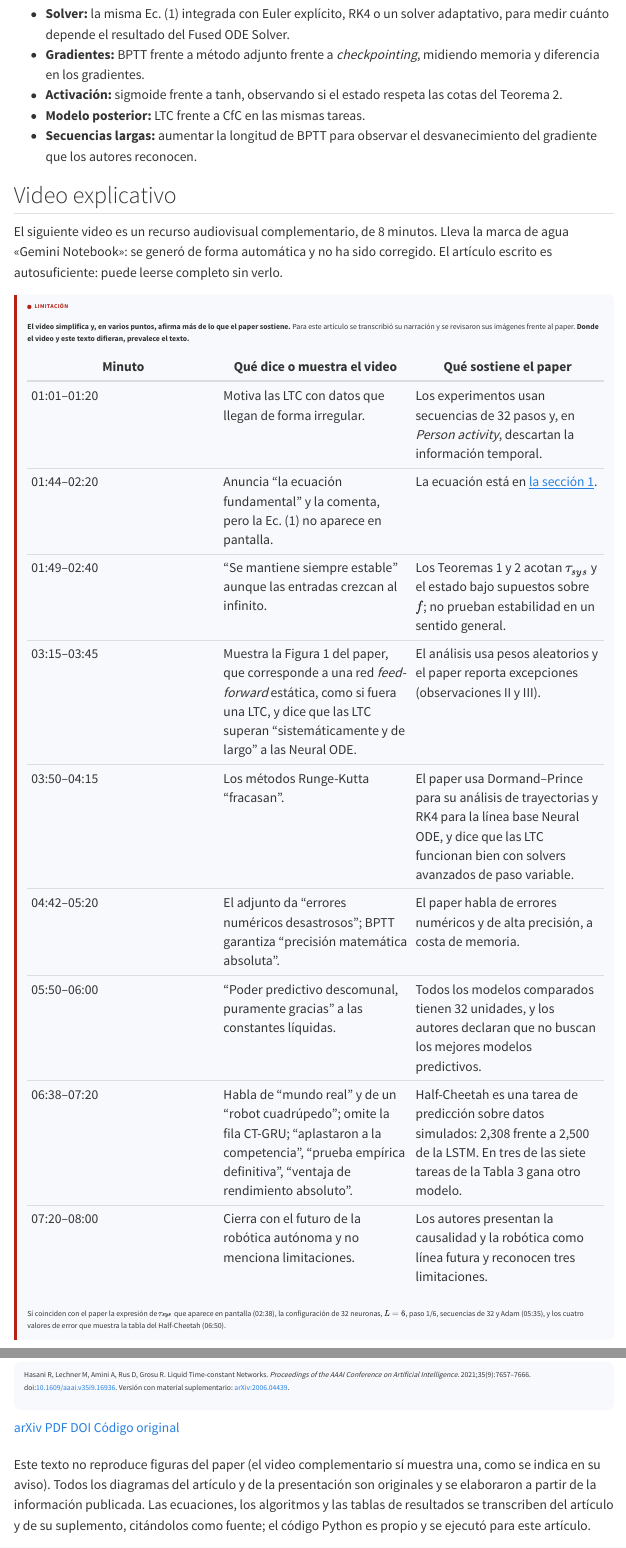
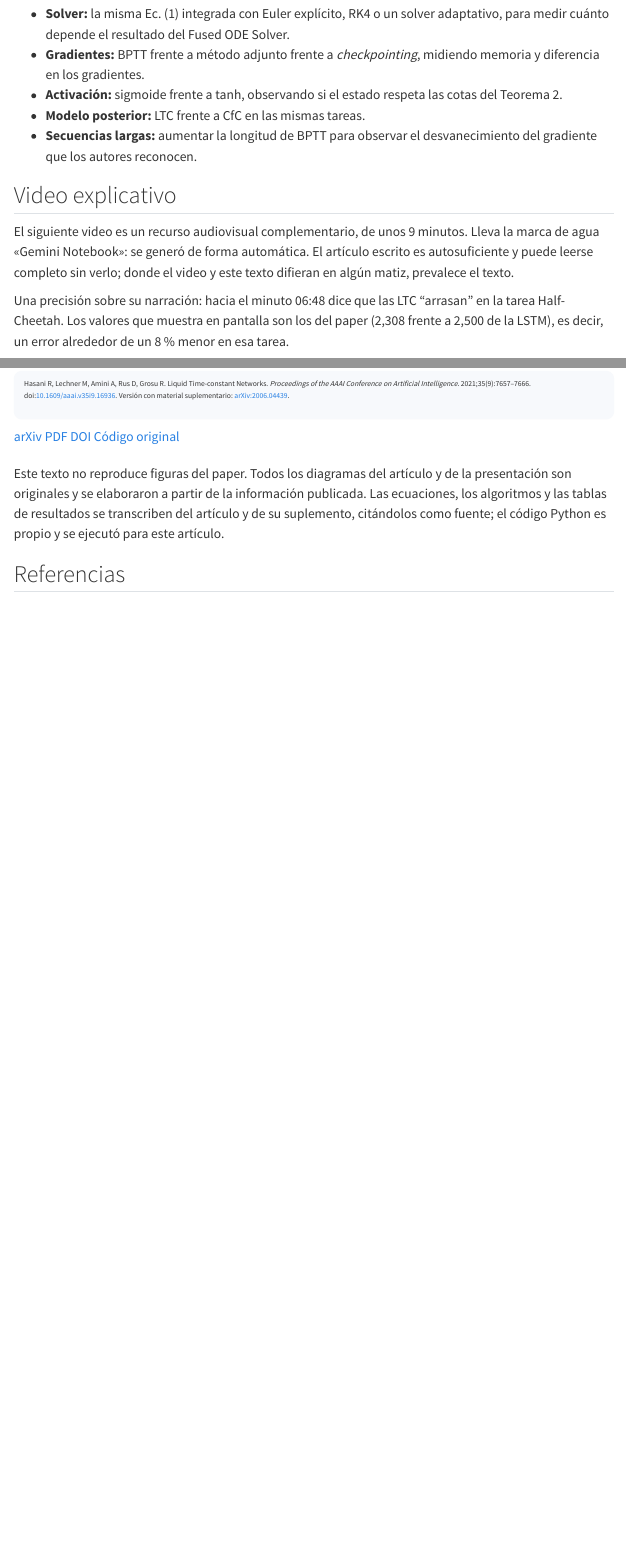
Before and after one commit to Laverde97/latent-frontiers, a Quarto document (posts/liquid-time-constant-networks/index.qmd): the page in a window 1100 px wide, from 13840 px down, and a second part further down, joined at a grey line. Rendered offline with R 4.5, knitr and Pandoc in place of Quarto, with nearby package versions; menus at the side of the page are left out; long lines of code are wrapped.

Commit message:
fix: replace LTC video with corrected scientific version

````diff
--- a/posts/liquid-time-constant-networks/index.qmd
+++ b/posts/liquid-time-constant-networks/index.qmd
@@ -1844,27 +1844,9 @@ Este artículo **prepara** ese trabajo; no lo realiza. Un cuaderno de reproducci
 
 ## Video explicativo {#video}
 
-El siguiente video es un recurso audiovisual complementario, de 8 minutos. Lleva la marca de agua «Gemini Notebook»: se generó de forma automática y no ha sido corregido. El artículo escrito es autosuficiente: puede leerse completo sin verlo.
-
-::: {.ltc-callout .ltc-callout--limit}
-[Limitación]{.ltc-callout__label}
-
-**El video simplifica y, en varios puntos, afirma más de lo que el paper sostiene.** Para este artículo se transcribió su narración y se revisaron sus imágenes frente al paper. **Donde el video y este texto difieran, prevalece el texto.**
-
-| Minuto | Qué dice o muestra el video | Qué sostiene el paper |
-|---|---|---|
-| 01:01–01:20 | Motiva las LTC con datos que llegan de forma irregular. | Los experimentos usan secuencias de 32 pasos y, en *Person activity*, descartan la información temporal. |
-| 01:44–02:20 | Anuncia "la ecuación fundamental" y la comenta, pero la Ec. (1) no aparece en pantalla. | La ecuación está en [la sección 1](#liquid-time-constant). |
-| 01:49–02:40 | "Se mantiene siempre estable" aunque las entradas crezcan al infinito. | Los Teoremas 1 y 2 acotan $\tau_{sys}$ y el estado bajo supuestos sobre $f$; no prueban estabilidad en un sentido general. |
-| 03:15–03:45 | Muestra la Figura 1 del paper, que corresponde a una red *feed-forward* estática, como si fuera una LTC, y dice que las LTC superan "sistemáticamente y de largo" a las Neural ODE. | El análisis usa pesos aleatorios y el paper reporta excepciones (observaciones II y III). |
-| 03:50–04:15 | Los métodos Runge-Kutta "fracasan". | El paper usa Dormand–Prince para su análisis de trayectorias y RK4 para la línea base Neural ODE, y dice que las LTC funcionan bien con solvers avanzados de paso variable. |
-| 04:42–05:20 | El adjunto da "errores numéricos desastrosos"; BPTT garantiza "precisión matemática absoluta". | El paper habla de errores numéricos y de alta precisión, a costa de memoria. |
-| 05:50–06:00 | "Poder predictivo descomunal, puramente gracias" a las constantes líquidas. | Todos los modelos comparados tienen 32 unidades, y los autores declaran que no buscan los mejores modelos predictivos. |
-| 06:38–07:20 | Habla de "mundo real" y de un "robot cuadrúpedo"; omite la fila CT-GRU; "aplastaron a la competencia", "prueba empírica definitiva", "ventaja de rendimiento absoluto". | Half-Cheetah es una tarea de predicción sobre datos simulados: 2,308 frente a 2,500 de la LSTM. En tres de las siete tareas de la Tabla 3 gana otro modelo. |
-| 07:20–08:00 | Cierra con el futuro de la robótica autónoma y no menciona limitaciones. | Los autores presentan la causalidad y la robótica como línea futura y reconocen tres limitaciones. |
-
-Sí coinciden con el paper la expresión de $\tau_{sys}$ que aparece en pantalla (02:38), la configuración de 32 neuronas, $L = 6$, paso 1/6, secuencias de 32 y Adam (05:35), y los cuatro valores de error que muestra la tabla del Half-Cheetah (06:50).
-:::
+El siguiente video es un recurso audiovisual complementario, de unos 9 minutos. Lleva la marca de agua «Gemini Notebook»: se generó de forma automática. El artículo escrito es autosuficiente y puede leerse completo sin verlo; donde el video y este texto difieran en algún matiz, prevalece el texto.
+
+Una precisión sobre su narración: hacia el minuto 06:48 dice que las LTC "arrasan" en la tarea Half-Cheetah. Los valores que muestra en pantalla son los del paper (2,308 frente a 2,500 de la LSTM), es decir, un error alrededor de un 8 % menor en esa tarea.
 
 ```{=html}
 <figure class="ltc-video">
@@ -1905,6 +1887,6 @@ Hasani R, Lechner M, Amini A, Rus D, Grosu R. Liquid Time-constant Networks. <em
 <a class="lf-btn" href="https://github.com/raminmh/liquid_time_constant_networks">Código original</a>
 </div>
 
-Este texto no reproduce figuras del paper (el video complementario sí muestra una, como se indica en su aviso). Todos los diagramas del artículo y de la presentación son originales y se elaboraron a partir de la información publicada. Las ecuaciones, los algoritmos y las tablas de resultados se transcriben del artículo y de su suplemento, citándolos como fuente; el código Python es propio y se ejecutó para este artículo.
+Este texto no reproduce figuras del paper. Todos los diagramas del artículo y de la presentación son originales y se elaboraron a partir de la información publicada. Las ecuaciones, los algoritmos y las tablas de resultados se transcriben del artículo y de su suplemento, citándolos como fuente; el código Python es propio y se ejecutó para este artículo.
 
 ## Referencias
````
Also changed, not shown: posts/liquid-time-constant-networks/_README_RENDER.md (+2 -2 lines), posts/liquid-time-constant-networks/index.qmd (2 more changed lines).
